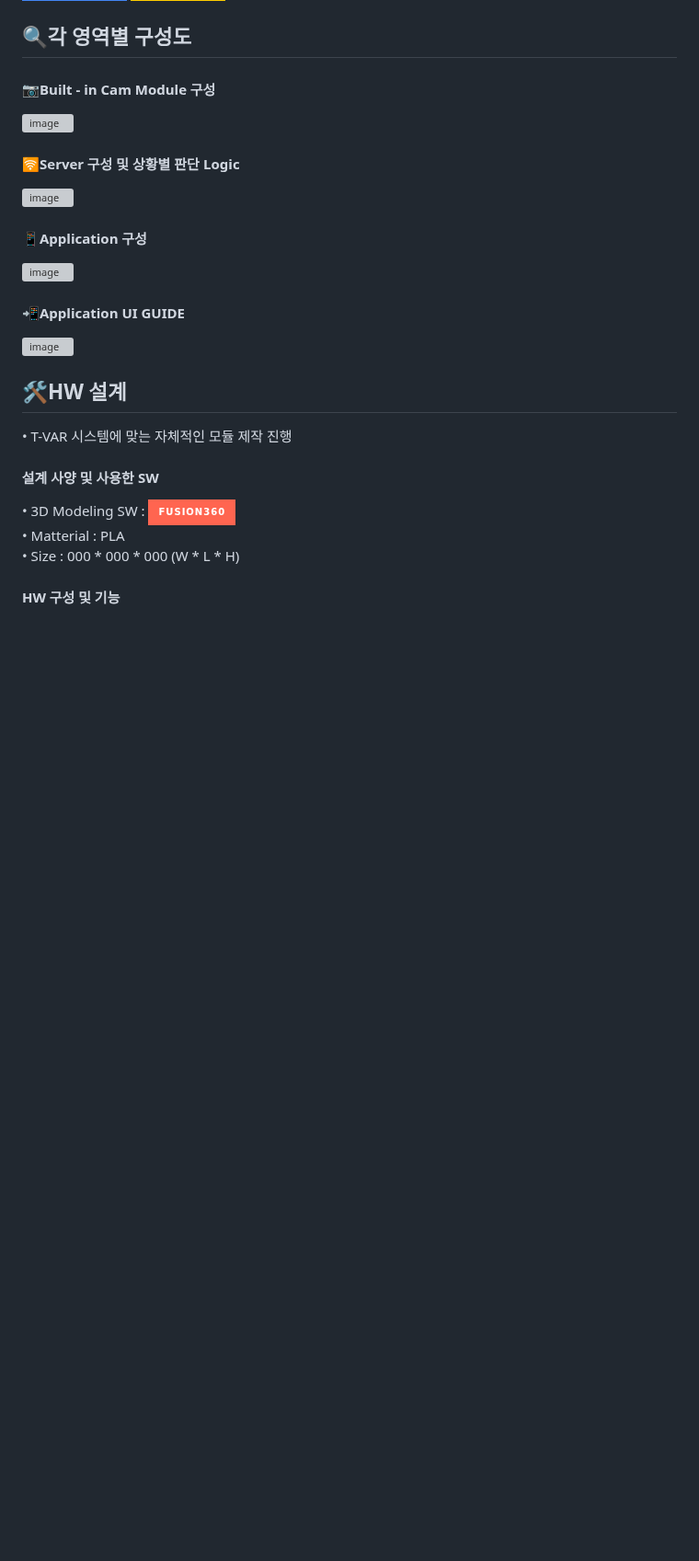
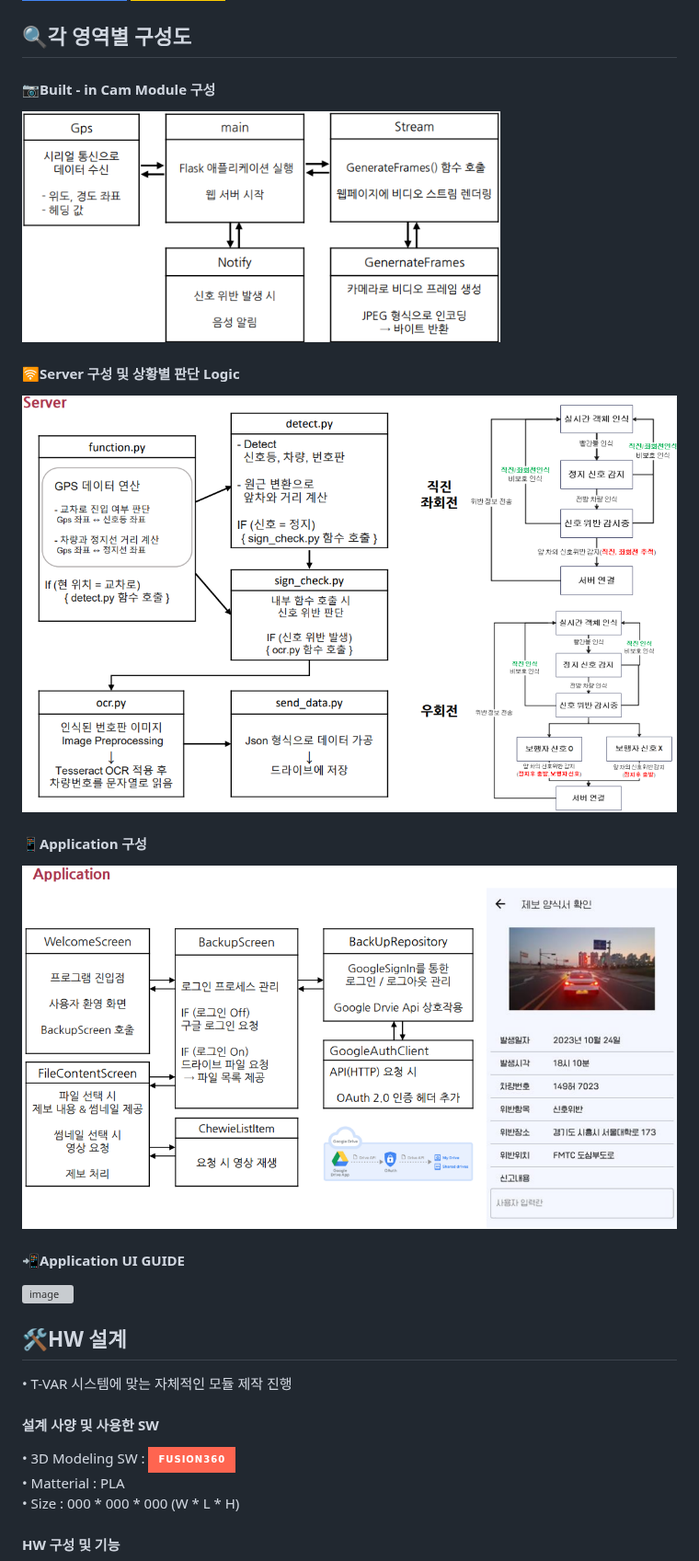
Before and after one commit to dudgnl5209/2023ESWContest_mobility_6056, a Markdown page: README.md, the part around one of its changes. Shown at 92% size. GitHub-like rendering; badges without logos; blank space fills up the shorter version; grey boxes are pictures that could not be loaded.

```diff
--- a/README.md
+++ b/README.md
@@ -81,13 +81,13 @@ https://myoungjang.site/youtube
 
 ## 🔍각 영역별 구성도
 #### 📷Built - in Cam Module 구성
-![image](https://github.com/dudgnl5209/2023ESWContest_mobility_6056/assets/124027423/ced773f5-92f7-4f61-89d0-5ff33362b445)
+<img src="./Readme_img/Built_in_cam_module(650_313).png" width="520" height="250.4"/>
 
 #### 🛜Server 구성 및 상황별 판단 Logic
-![image](https://github.com/dudgnl5209/2023ESWContest_mobility_6056/assets/124027423/b0974b6d-9655-4c19-b5e5-d732a5097622)
+<img src="./Readme_img/Server_and_logic(1072_682).png" width="857.6" height="545.6"/>
 
 #### 📱Application 구성
-![image](https://github.com/dudgnl5209/2023ESWContest_mobility_6056/assets/124030468/359f16c2-7100-4dd5-b490-d9db40d1fe59)
+<img src="./Readme_img/Application(1108_615).png" width="886.4" height="492"/>
 
 #### 📲Application UI GUIDE
 ![image](https://github.com/dudgnl5209/2023ESWContest_mobility_6056/assets/124030468/e63015f9-98e6-4c62-8250-0e61f8a0263b)
```
Also changed, not shown: other parts of README.md (+2 -2 lines).
